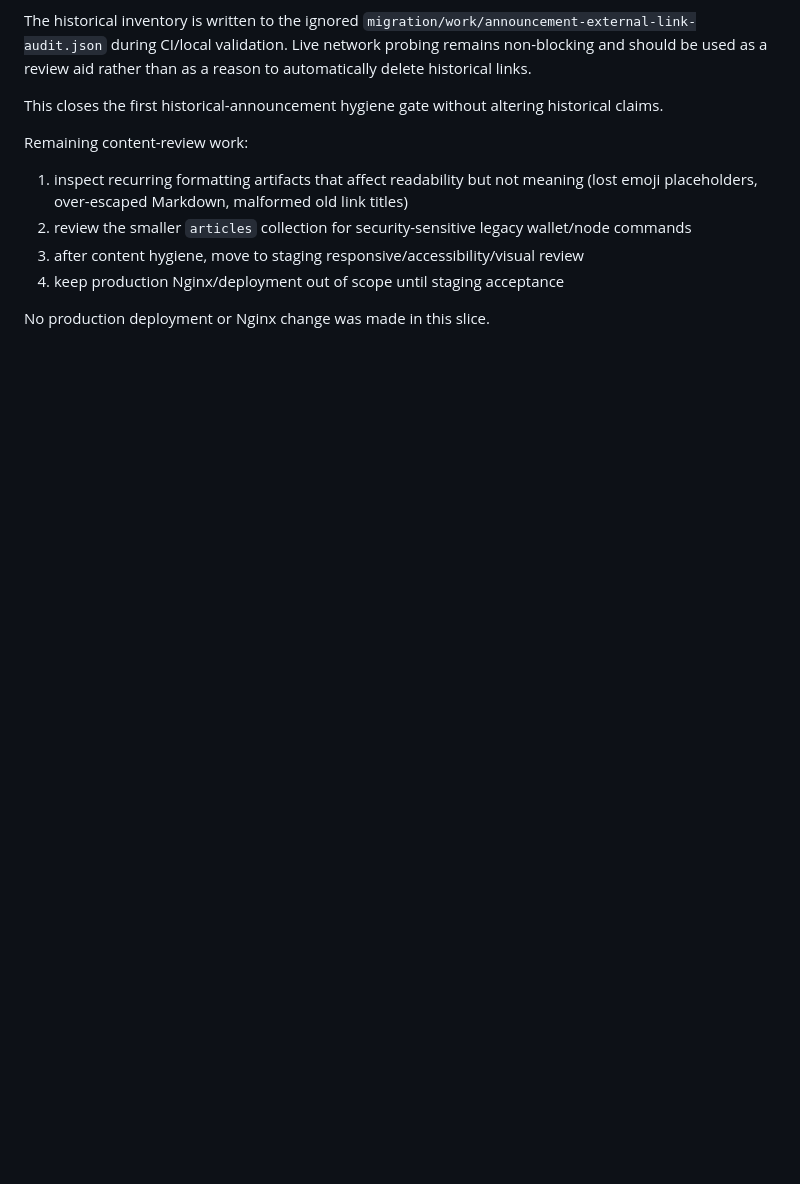
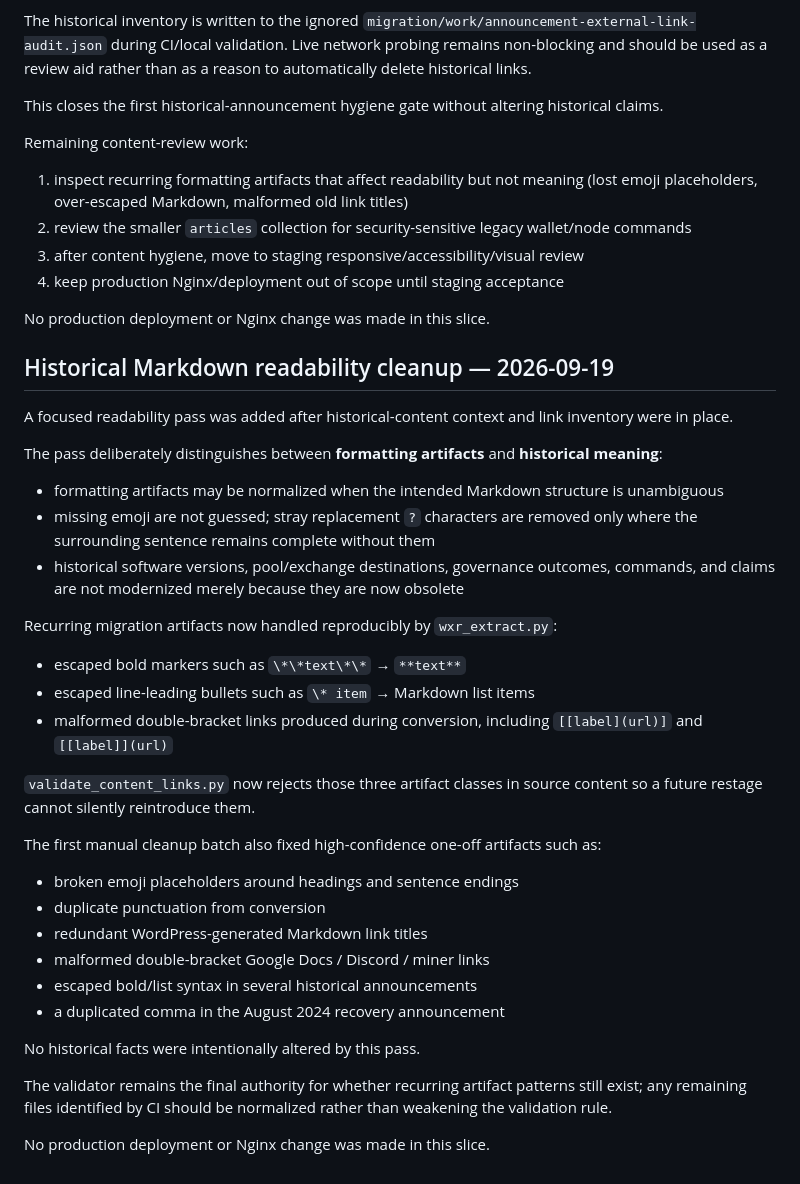
Before and after one commit to edisontw/pepepow-site, a Markdown page: docs/MIGRATION_REPORT.md, the part around the change. Rendered like a GitHub page; blank space fills up the shorter version.

Commit message:
docs: record historical Markdown readability pass

```diff
--- a/docs/MIGRATION_REPORT.md
+++ b/docs/MIGRATION_REPORT.md
@@ -779,3 +779,41 @@ Remaining content-review work:
 4. keep production Nginx/deployment out of scope until staging acceptance
 
 No production deployment or Nginx change was made in this slice.
+
+## Historical Markdown readability cleanup — 2026-09-19
+
+A focused readability pass was added after historical-content context and link inventory were in place.
+
+The pass deliberately distinguishes between **formatting artifacts** and **historical meaning**:
+
+- formatting artifacts may be normalized when the intended Markdown structure is unambiguous
+- missing emoji are not guessed; stray replacement `?` characters are removed only where the
+  surrounding sentence remains complete without them
+- historical software versions, pool/exchange destinations, governance outcomes, commands, and
+  claims are not modernized merely because they are now obsolete
+
+Recurring migration artifacts now handled reproducibly by `wxr_extract.py`:
+
+- escaped bold markers such as `\*\*text\*\*` → `**text**`
+- escaped line-leading bullets such as `\* item` → Markdown list items
+- malformed double-bracket links produced during conversion, including
+  `[[label](url)]` and `[[label]](url)`
+
+`validate_content_links.py` now rejects those three artifact classes in source content so a future
+restage cannot silently reintroduce them.
+
+The first manual cleanup batch also fixed high-confidence one-off artifacts such as:
+
+- broken emoji placeholders around headings and sentence endings
+- duplicate punctuation from conversion
+- redundant WordPress-generated Markdown link titles
+- malformed double-bracket Google Docs / Discord / miner links
+- escaped bold/list syntax in several historical announcements
+- a duplicated comma in the August 2024 recovery announcement
+
+No historical facts were intentionally altered by this pass.
+
+The validator remains the final authority for whether recurring artifact patterns still exist; any
+remaining files identified by CI should be normalized rather than weakening the validation rule.
+
+No production deployment or Nginx change was made in this slice.
```
